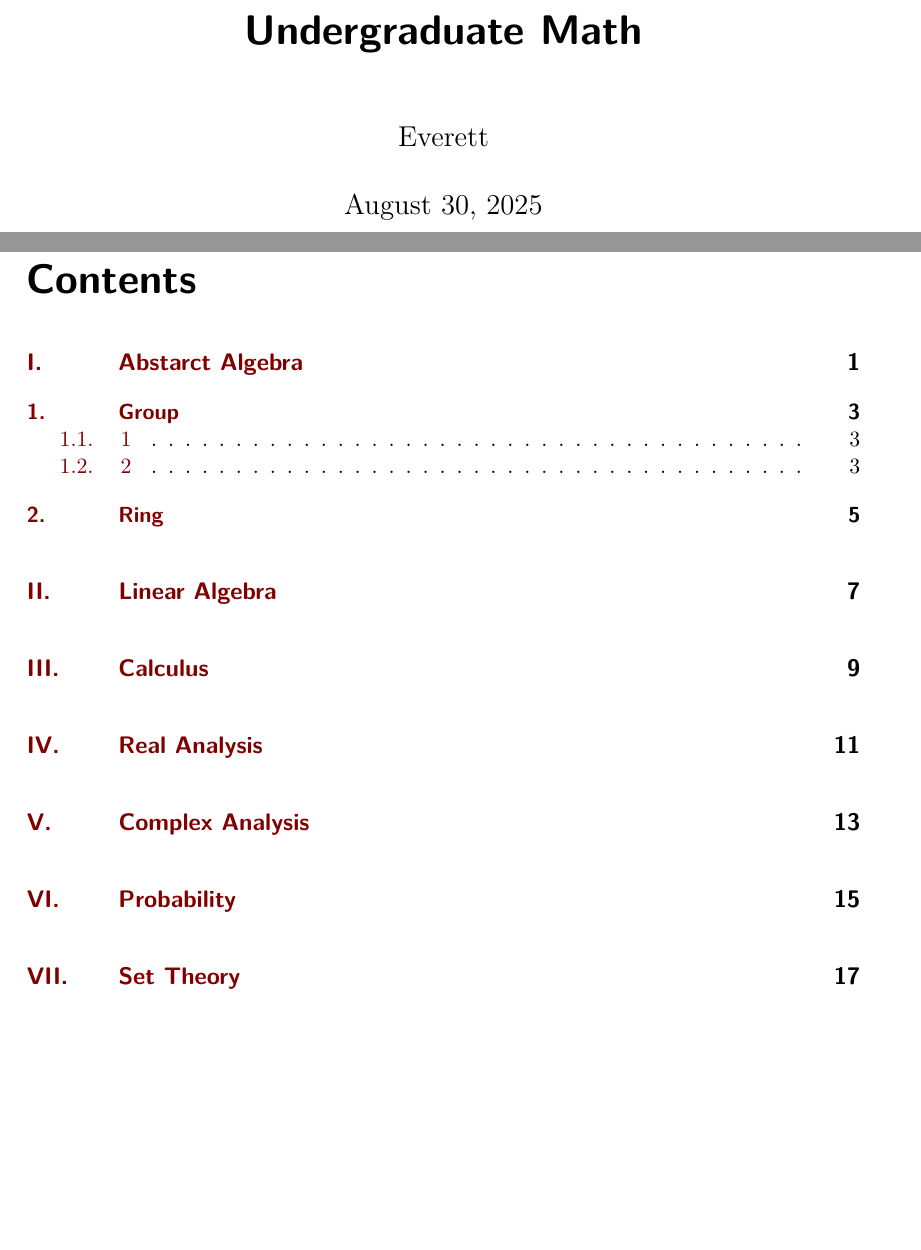
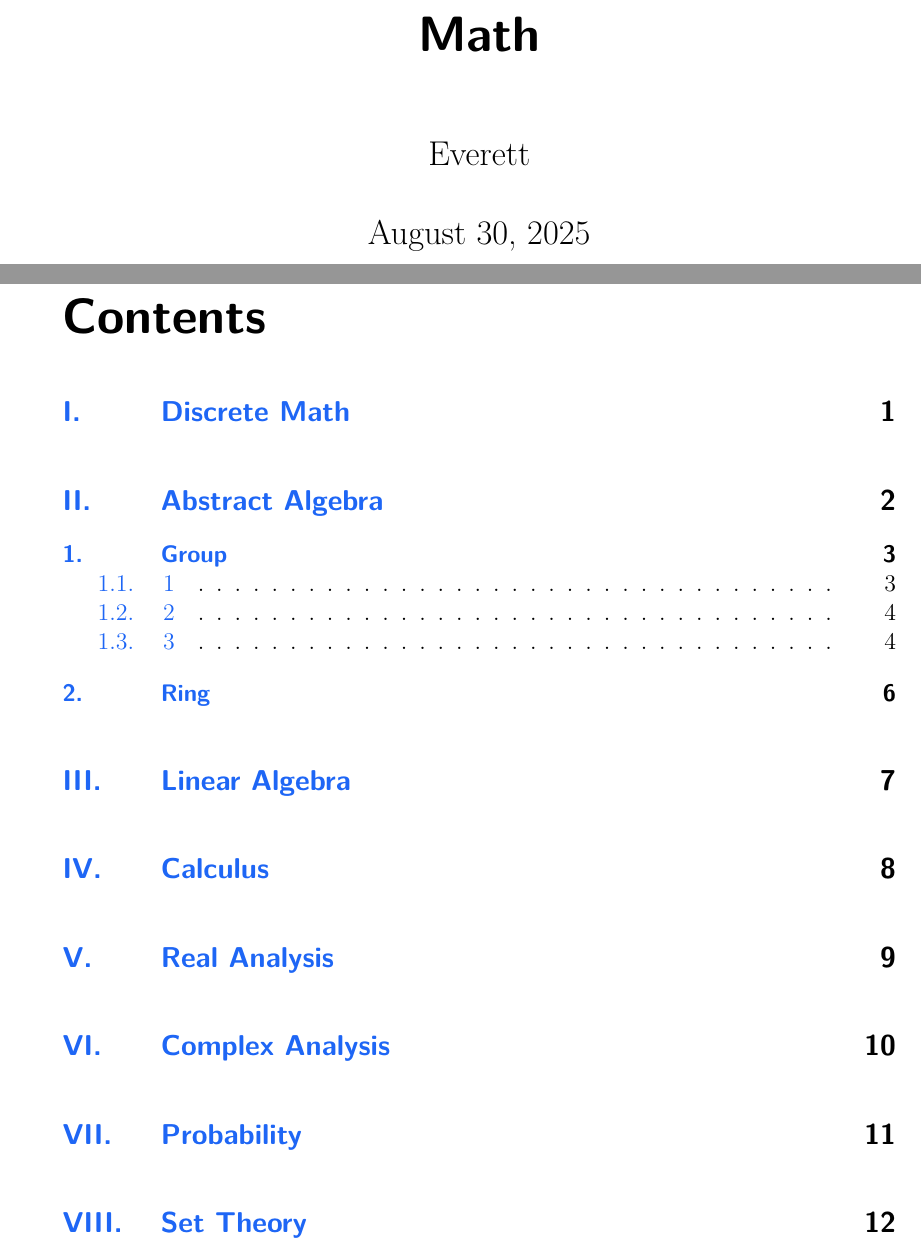
Before and after one commit to kiruko1025/math, a LaTeX book (main.tex, which reads everett.sty, preamble.tex): two parts of pages 1 and 3 of 29 before the commit and two parts of pages 1 and 2 of 18 after it, joined at a grey line, cut so that both start at the same text, the shorter picture padded with empty space. Compiled offline with pdfLaTeX.

Commit message:
auto update

```diff
--- a/everett.sty
+++ b/everett.sty
@@ -1,12 +1,11 @@
 \ProvidesPackage{everett}
 
 % Arguments
-\newif\ifcolorful\colorfulfalse
-
-\DeclareOption{colorful}{\colorfultrue}
-
+\newif\ifdark\darkfalse
+\DeclareOption{dark}{\darktrue}
 \ProcessOptions\relax
 
+% Packages
 \usepackage{lmodern}
 \usepackage[pdfusetitle]{hyperref}
 \ExplSyntaxOn
@@ -18,8 +17,6 @@
 }
 \ExplSyntaxOff
 
-\usepackage[utf8]{inputenc}
-\usepackage[T1]{fontenc}
 \usepackage{amsmath, amsfonts, mathtools, amsthm, amssymb}
 \usepackage{textcomp}
 \usepackage{import}
@@ -59,11 +56,99 @@
 \usepackage{bm}
 \usepackage{systeme}
 
+% Color Palette
+\ifdark
+  % -------- Mocha (dark) --------
+  \definecolor{ctpRosewater}{HTML}{F5E0DC}
+  \definecolor{ctpFlamingo}{HTML}{F2CDCD}
+  \definecolor{ctpPink}{HTML}{F5C2E7}
+  \definecolor{ctpMauve}{HTML}{CBA6F7}
+  \definecolor{ctpRed}{HTML}{F38BA8}
+  \definecolor{ctpMaroon}{HTML}{EBA0AC}
+  \definecolor{ctpPeach}{HTML}{FAB387}
+  \definecolor{ctpYellow}{HTML}{F9E2AF}
+  \definecolor{ctpGreen}{HTML}{A6E3A1}
+  \definecolor{ctpTeal}{HTML}{94E2D5}
+  \definecolor{ctpSky}{HTML}{89DCEB}
+  \definecolor{ctpSapphire}{HTML}{74C7EC}
+  \definecolor{ctpBlue}{HTML}{89B4FA}
+  \definecolor{ctpLavender}{HTML}{B4BEFE}
+  \definecolor{ctpText}{HTML}{CDD6F4}
+  \definecolor{ctpSubtext1}{HTML}{BAC2DE}
+  \definecolor{ctpSubtext0}{HTML}{A6ADC8}
+  \definecolor{ctpOverlay2}{HTML}{9399B2}
+  \definecolor{ctpOverlay1}{HTML}{7F849C}
+  \definecolor{ctpOverlay0}{HTML}{6C7086}
+  \definecolor{ctpSurface2}{HTML}{585B70}
+  \definecolor{ctpSurface1}{HTML}{45475A}
+  \definecolor{ctpSurface0}{HTML}{313244}
+  \definecolor{ctpBase}{HTML}{1E1E2E}
+  \definecolor{ctpMantle}{HTML}{181825}
+  \definecolor{ctpCrust}{HTML}{11111B}
+  % Semantic mappings
+  \colorlet{ctpChapter}{ctpBlue} % chapter / toc accent
+  \colorlet{ctpDefinition}{ctpMauve}
+  \colorlet{ctpExample}{ctpTeal}
+  \colorlet{ctpTheorem}{ctpMauve}
+  \colorlet{ctpRemark}{ctpYellow}
+  \colorlet{ctpProof}{ctpRed}
+  \colorlet{ctpExplanation}{ctpTeal}
+  % Hyperref colors (so they are readable on dark background)
+  \hypersetup{
+    colorlinks,
+    linkcolor=ctpPeach,
+    citecolor=ctpGreen,
+    urlcolor=ctpSky
+  }
+\else
+  % -------- Latte (light) --------
+  \definecolor{ctpRosewater}{HTML}{DC8A78}
+  \definecolor{ctpFlamingo}{HTML}{DD7878}
+  \definecolor{ctpPink}{HTML}{EA76CB}
+  \definecolor{ctpMauve}{HTML}{8839EF}
+  \definecolor{ctpRed}{HTML}{D20F39}
+  \definecolor{ctpMaroon}{HTML}{E64553}
+  \definecolor{ctpPeach}{HTML}{FE640B}
+  \definecolor{ctpYellow}{HTML}{DF8E1D}
+  \definecolor{ctpGreen}{HTML}{40A02B}
+  \definecolor{ctpTeal}{HTML}{179299}
+  \definecolor{ctpSky}{HTML}{04A5E5}
+  \definecolor{ctpSapphire}{HTML}{209FB5}
+  \definecolor{ctpBlue}{HTML}{1E66F5}
+  \definecolor{ctpLavender}{HTML}{7287FD}
+  \definecolor{ctpText}{HTML}{4C4F69}
+  \definecolor{ctpSubtext1}{HTML}{5C5F77}
+  \definecolor{ctpSubtext0}{HTML}{6C6F85}
+  \definecolor{ctpOverlay2}{HTML}{7C7F93}
+  \definecolor{ctpOverlay1}{HTML}{8C8FA1}
+  \definecolor{ctpOverlay0}{HTML}{9CA0B0}
+  \definecolor{ctpSurface2}{HTML}{ACB0BE}
+  \definecolor{ctpSurface1}{HTML}{BCC0CC}
+  \definecolor{ctpSurface0}{HTML}{CCD0DA}
+  \definecolor{ctpBase}{HTML}{EFF1F5}
+  \definecolor{ctpMantle}{HTML}{E6E9EF}
+  \definecolor{ctpCrust}{HTML}{DCE0E8}
+  % Semantic mappings
+  \colorlet{ctpChapter}{ctpLavender}
+  \colorlet{ctpDefinition}{ctpMauve}
+  \colorlet{ctpExample}{ctpTeal}
+  \colorlet{ctpTheorem}{ctpMauve}
+  \colorlet{ctpRemark}{ctpYellow}
+  \colorlet{ctpProof}{ctpRed}
+  \colorlet{ctpExplanation}{ctpTeal}
+  % Hyperref colors (darker for light background)
+  \hypersetup{
+    colorlinks,
+    linkcolor=ctpBlue,
+    citecolor=ctpGreen,
+    urlcolor=ctpTeal
+  }
+\fi
+
+
 % tikz
 \usepackage{tikz}
-\usepackage{tikz-cd}
 \usetikzlibrary{intersections, angles, quotes, calc, positioning}
-\usetikzlibrary{arrows.meta}
 \usepackage{pgfplots}
 \pgfplotsset{compat=1.13}
 
@@ -72,21 +157,10 @@
     force/.style={thick, {Circle[length=2pt]}-stealth, shorten <=-1pt}
 }
 
-%%fakesection Links (hyperref loaded earlier implicitly)
-\hypersetup{
-	linkcolor={red!50!black},
-	citecolor={green!50!black},
-	urlcolor={blue!80!black},
-	pdfkeywords={napkin,math},
-	pdfsubject={web.evanchen.cc},
-	colorlinks,
-}
 
-%%fakesection Commutative diagrams
+%%Commutative diagrams
 \usepackage{tikz-cd}
 \usetikzlibrary{arrows,arrows.meta}
-% make a larger hook
-% https://tex.stackexchange.com/questions/514451/how-to-define-a-new-hooked-arrow
 \makeatletter
 \pgfdeclarearrow{
 	name=xGlyph,
@@ -126,10 +200,10 @@
 
 \def\shortdate{\leavevmode\hbox{\the\year-\twodigits\month-\twodigits\day}}
 \def\twodigits#1{\ifnum#1<10 0\fi\the#1}
+\automark[chapter]{chapter}
 
 
 \rohead{\footnotesize\thepage}
-\rehead{\footnotesize \textbf{\sffamily Napkin}, by \emph{Evan Chen} (\napkinversion)}
 \lehead{\footnotesize\thepage}
 \lohead{\footnotesize \leftmark}
 \chead{}
@@ -139,28 +213,26 @@
 \lofoot{}
 %\cfoot{\pagemark}
 
-%%fakesection Fancy section and chapter heads
-\renewcommand*{\sectionformat}{\color{purple}\S\thesection\autodot\enskip}
-\renewcommand*{\subsectionformat}{\color{purple}\S\thesubsection\autodot\enskip}
-\newcommand{\problemhead}{A few harder problems to think about}
+%%section and chapter head
+\renewcommand*{\sectionformat}{\color{ctpChapter}\thesection\autodot\enskip}
+\renewcommand*{\subsectionformat}{\color{ctpChapter}\thesubsection\autodot\enskip}
 \renewcommand{\thesubsection}{\thesection.\roman{subsection}}
 
 \addtokomafont{chapterprefix}{\raggedleft}
 \RedeclareSectionCommand[beforeskip=0.5em]{chapter}
 \renewcommand*{\chapterformat}{%
 \mbox{\scalebox{1.5}{\chapappifchapterprefix{\nobreakspace}}%
-\scalebox{2.718}{\color{purple}\thechapter\autodot}\enskip}}
+\scalebox{2.718}{\color{ctpChapter}\thechapter\autodot}\enskip}}
 
 \addtokomafont{partprefix}{\rmfamily}
-\renewcommand*{\partformat}{\color{purple}\scalebox{2.5}{\thepart}}
+\renewcommand*{\partformat}{\color{ctpChapter}\scalebox{2.5}{\thepart}}
 
-%%fakesection Theorems
+%%Theorems
 \usepackage{tcolorbox}
 \tcbuselibrary{breakable,skins,hooks}
 
 % patch tcolorbox to support continuation of a paragraph
 % after box
-% from https://tex.stackexchange.com/questions/568782/
 \makeatletter
 \tcbset{
 	after app={%
@@ -261,11 +337,11 @@
 \declaretheorem[style=thmredbox, numbered=no, name=corollary]{corollary}
 
 \declaretheorem[style=thmproofbox, name=proof]{replacementproof}
-\renewenvironment{proof}[1][\proofname]{\vspace{-10pt}\begin{replacementproof}}{\end{replacementproof}}
+\renewenvironment{proof}[1][\proofname]{\vspace{-12pt}\begin{replacementproof}}{\end{replacementproof}}
 
 
 \declaretheorem[style=thmexplanationbox, name=proof]{tmpexplanation}
-\newenvironment{explanation}[1][]{\vspace{-10pt}\begin{tmpexplanation}}{\end{tmpexplanation}}
+\newenvironment{explanation}[1][]{\vspace{-12pt}\begin{tmpexplanation}}{\end{tmpexplanation}}
 
 \declaretheorem[style=thmblueline, numbered=no, name=Remark]{remark}
 \declaretheorem[style=thmblueline, numbered=no, name=Note]{note}
@@ -282,31 +358,7 @@
 \usepackage{etoolbox}
 \AtEndEnvironment{vb}{\null\hfill$\diamond$}%
 \AtEndEnvironment{intermezzo}{\null\hfill$\diamond$}%
-% \AtEndEnvironment{opmerking}{\null\hfill$\diamond$}%
-
-% http://tex.stackexchange.com/questions/22119/how-can-i-change-the-spacing-before-theorems-with-amsthm
 \makeatletter
-% \def\thm@space@setup{%
-%   \thm@preskip=\parskip \thm@postskip=0pt
-% }
-
-\newcommand{\oefening}[1]{%
-    \def\@oefening{#1}%
-    \subsection*{Oefening #1}
-}
-
-\newcommand{\suboefening}[1]{%
-    \subsubsection*{Oefening \@oefening.#1}
-}
-
-\newcommand{\exercise}[1]{%
-    \def\@exercise{#1}%
-    \subsection*{Exercise #1}
-}
-
-\newcommand{\subexercise}[1]{%
-    \subsubsection*{Exercise \@exercise.#1}
-}
 
 
 \usepackage{xifthen}
@@ -341,11 +383,23 @@
 \RedeclareSectionCommand[tocnumwidth=4.2em]{part}
 \RedeclareSectionCommand[tocpagenumberwidth=2.2em,tocnumwidth=4.2em]{chapter}
 \RedeclareSectionCommand[tocpagenumberwidth=2.2em,tocnumwidth=2.8em]{section}
-% adjust tocpagenumberwidth manually for large page number: https://tex.stackexchange.com/a/502168
 
 
+%%Mini ToC
+\usepackage[tight]{minitoc}
+\mtcsetfont{parttoc}{chapter}{\sffamily\bfseries}
+\mtcsetfont{parttoc}{section}{\footnotesize\rmfamily\upshape\mdseries}
+\mtcsetfont{parttoc}{subsection}{\footnotesize\rmfamily\upshape\mdseries}
+%\mtcsetdepth{parttoc}{1}
+\setcounter{parttocdepth}{1}
+\renewcommand*{\partheadstartvskip}{\vspace*{20em}}
+\renewcommand*{\partheadendvskip}{}
+%\noptcrule
+\renewcommand\beforeparttoc{\noindent{\bfseries \Large Part \thepart: Contents}}
+%\hspace{\fill}\rule{0.95\linewidth}{2pt}\hspace{\fill}
+\doparttoc[n]
 
-%%fakesection Bibliography
+%%Bibliography
 \usepackage[backend=biber,backref=true,style=alphabetic]{biblatex}
 \DeclareLabelalphaTemplate{
 	\labelelement{
@@ -375,19 +429,5 @@
 \renewcommand{\mkbibnamesuffix}[1]{\textsc{#1}}
 \renewcommand{\finentrypunct}{}
 
-%%fakesection Mini ToC
-\usepackage[tight]{minitoc}
-\mtcsetfont{parttoc}{chapter}{\sffamily\bfseries}
-\mtcsetfont{parttoc}{section}{\footnotesize\rmfamily\upshape\mdseries}
-\mtcsetfont{parttoc}{subsection}{\footnotesize\rmfamily\upshape\mdseries}
-%\mtcsetdepth{parttoc}{1}
-\setcounter{parttocdepth}{1}
-\renewcommand*{\partheadstartvskip}{\vspace*{20em}}
-\renewcommand*{\partheadendvskip}{}
-%\noptcrule
-\renewcommand\beforeparttoc{\noindent{\bfseries \Large Part \thepart: Contents}}
-%\hspace{\fill}\rule{0.95\linewidth}{2pt}\hspace{\fill}
-\doparttoc[n]
-
-%%fakesection Misc haxx
+%% Misc haxx
 \pdfstringdefDisableCommands{\def\Spec{\text{Spec }}\def\sigma{σ}}
--- a/main.tex
+++ b/main.tex
@@ -1,9 +1,7 @@
-\documentclass[11pt, a4paper]{scrbook}
-%start preamble
+\documentclass[12pt,a4paper,oneside]{scrbook}
 \input{preamble}
-%end preamble
 \usepackage{subfiles}
-\title{Undergraduate Math}
+\title{Math}
 \author{Everett}
 
 \begin{document}
--- a/preamble.tex
+++ b/preamble.tex
@@ -1 +1,3 @@
 \usepackage{everett}
+\usepackage[english]{babel}
+\usepackage{lipsum}
```
Also changed, not shown: sections/abstract/group.tex (+29 -1 lines), sections/abstract/ring.tex (+1 -1 lines), out/macros/macros.tex (deleted), out/main.pdf, sections/abstract/out/group.pdf, sections/abstract/out/ring.pdf, everett.sty (68 more changed lines), main.tex (5 more changed lines), 4 other files.
